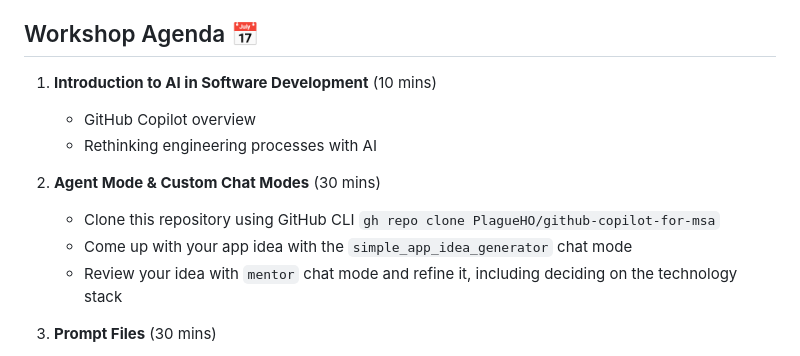
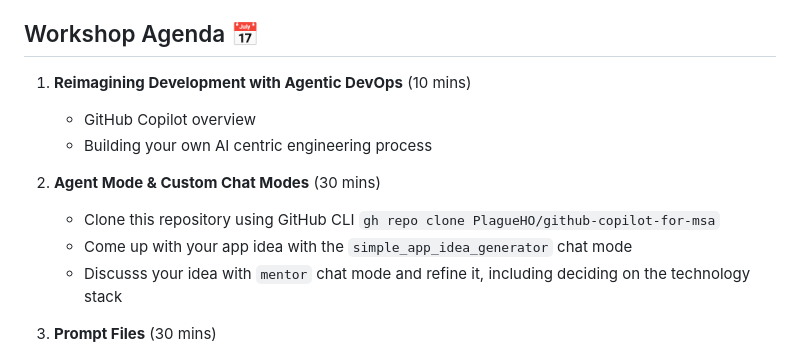
Before and after one commit to tongye-nz/github-copilot-for-msa, a Markdown page: README.md, the part around the change. Drawn GitHub-style.

Commit message:
CHANGE: Update workshop agenda and session titles
- Revised session title from "Introduction to AI in Software Development" to "Reimagining Development with Agentic DevOps"
- Updated agenda details to reflect a focus on building AI-centric engineering processes
- Corrected spelling error in "Discuss" for clarity

```diff
--- a/README.md
+++ b/README.md
@@ -35,14 +35,14 @@ The key to using AI to create production ready applications is to provide ground
 
 ## Workshop Agenda 📅
 
-1. **Introduction to AI in Software Development** (10 mins)
+1. **Reimagining Development with Agentic DevOps** (10 mins)
    - GitHub Copilot overview
-   - Rethinking engineering processes with AI
+   - Building your own AI centric engineering process
 
 2. **Agent Mode & Custom Chat Modes** (30 mins)
    - Clone this repository using GitHub CLI `gh repo clone PlagueHO/github-copilot-for-msa`
    - Come up with your app idea with the `simple_app_idea_generator` chat mode
-   - Review your idea with `mentor` chat mode and refine it, including deciding on the technology stack
+   - Discusss your idea with `mentor` chat mode and refine it, including deciding on the technology stack
 
 3. **Prompt Files** (30 mins)
    - Create your app specfication with the `/create_spec` custom prompt file
```
